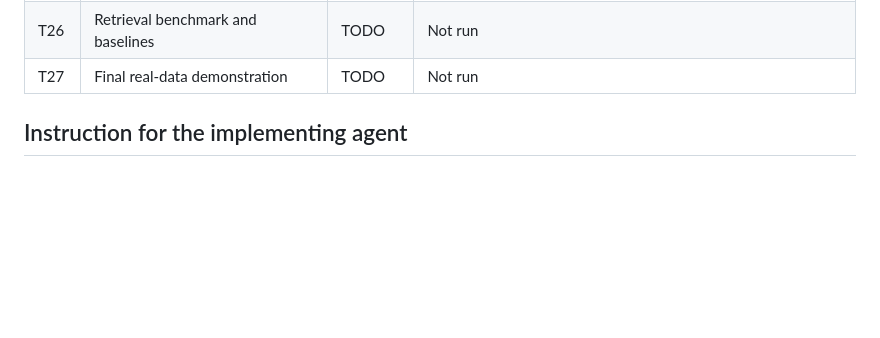
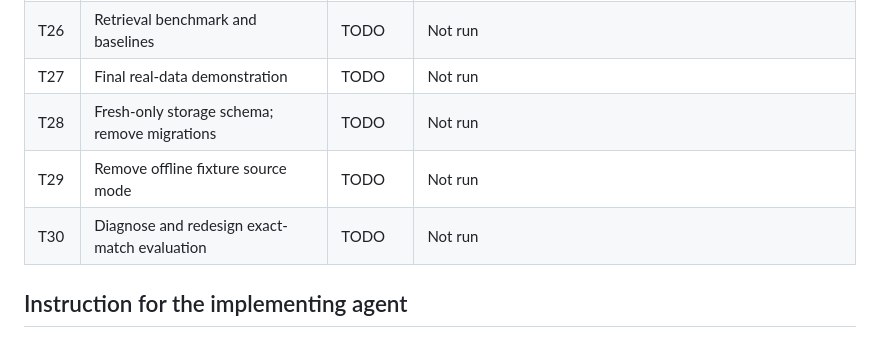
Before and after one commit to grkovalev/fast-agent, a Markdown page: docs/PROGRESS.md, the part around the change. Rendered like a GitHub page; blank space fills up the shorter version.

```diff
--- a/docs/PROGRESS.md
+++ b/docs/PROGRESS.md
@@ -47,6 +47,9 @@ Use `TODO`, `IN_PROGRESS`, `DONE`, or `BLOCKED`. Keep local acceptance and live
 | T25 | Remove obsolete execution paths and tests | TODO | Not run |
 | T26 | Retrieval benchmark and baselines | TODO | Not run |
 | T27 | Final real-data demonstration | TODO | Not run |
+| T28 | Fresh-only storage schema; remove migrations | TODO | Not run |
+| T29 | Remove offline fixture source mode | TODO | Not run |
+| T30 | Diagnose and redesign exact-match evaluation | TODO | Not run |
 
 ## Instruction for the implementing agent
 
```
Also changed, not shown: docs/TASKS.md (+58 -0 lines).
